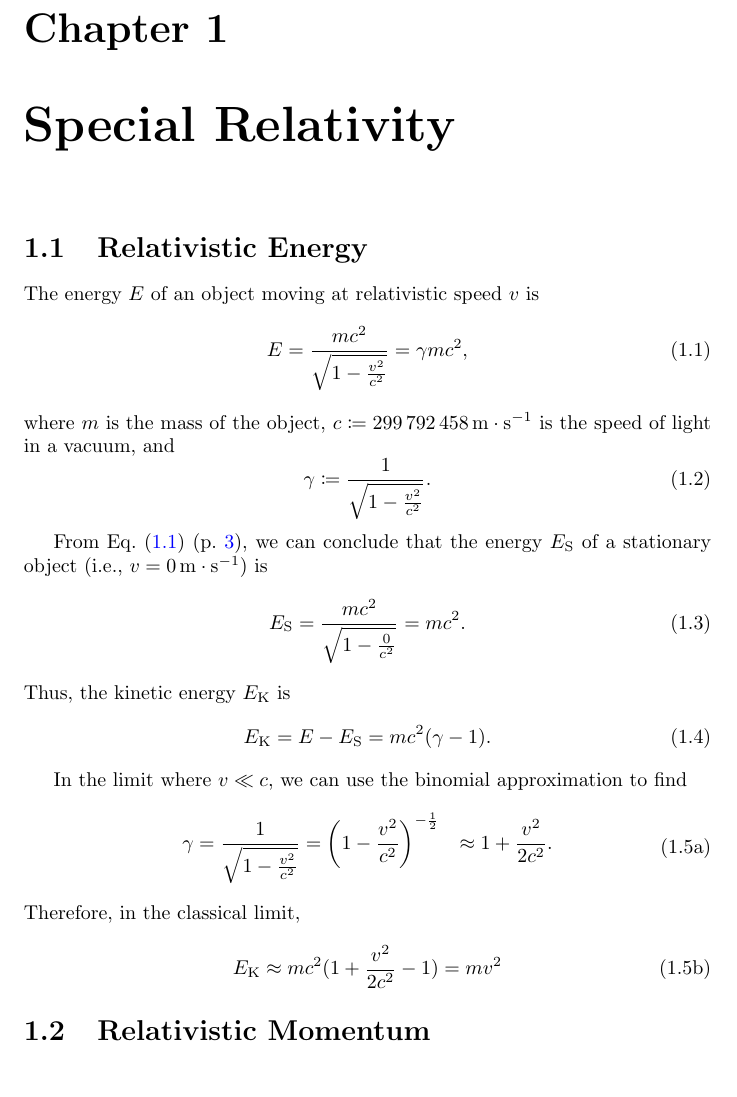
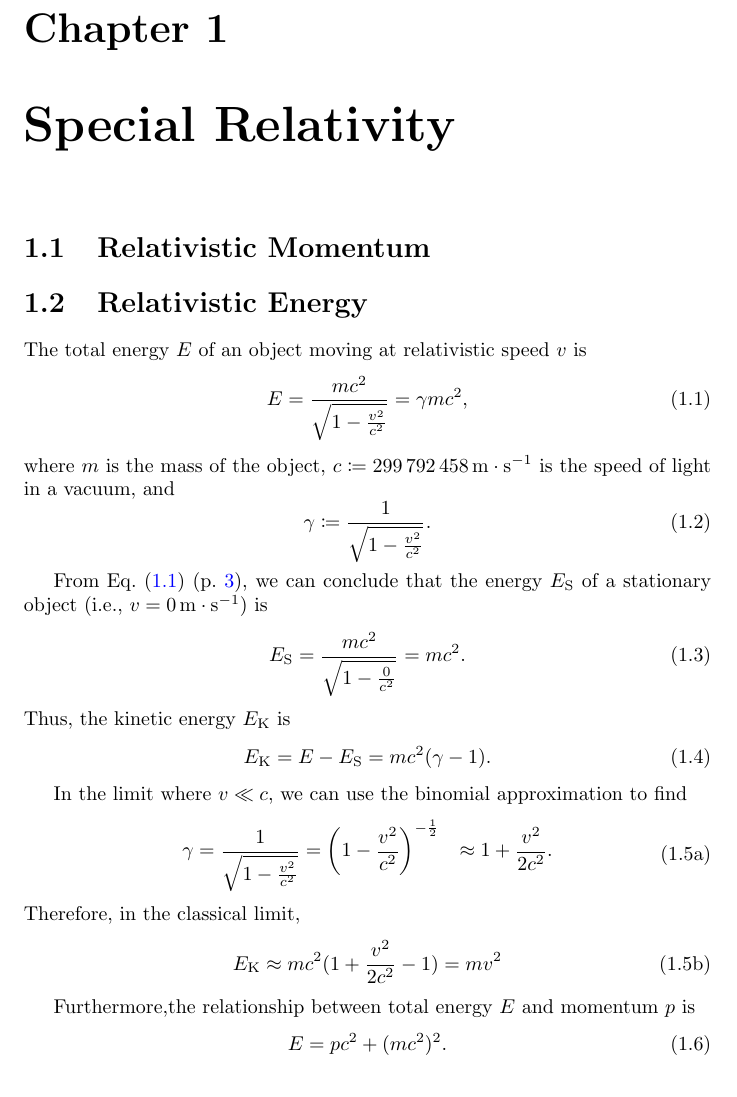
Before and after one commit to Eric2422/physics-notes, a LaTeX book (vol5-modern-physics/vol5-modern-physics.tex, which reads vol5-modern-physics/chapters/special-and-general-relativity/special-relativity.tex): part of page 7 of 20, cut so that both start at the same text. Compiled offline with pdfLaTeX.

Commit message:
Add notes on energy-momentum

```diff
--- a/vol5-modern-physics/chapters/special-and-general-relativity/special-relativity.tex
+++ b/vol5-modern-physics/chapters/special-and-general-relativity/special-relativity.tex
@@ -1,8 +1,10 @@
 \chapter{Special Relativity}
+
+\section{Relativistic Momentum}
 
 \section{Relativistic Energy}
 
-The energy \(E\) of an object moving at relativistic speed \(v\) is
+The total energy \(E\) of an object moving at relativistic speed \(v\) is
 \begin{equation} \label{eq:total-relativistic-energy}
     E = \frac{m c^2}{\sqrt{1 - \frac{v^2}{c^2}}} = \gamma m c^2,
 \end{equation}
@@ -48,4 +50,7 @@ Thus, the kinetic energy \(E_\mathrm{K}\) is
     \end{equation}
 \end{subequations}
 
-\section{Relativistic Momentum}
+Furthermore,the relationship between total energy \(E\) and momentum \(p\) is
+\begin{equation}
+    E = p c^2 + (m c^2)^2.
+\end{equation}
```
